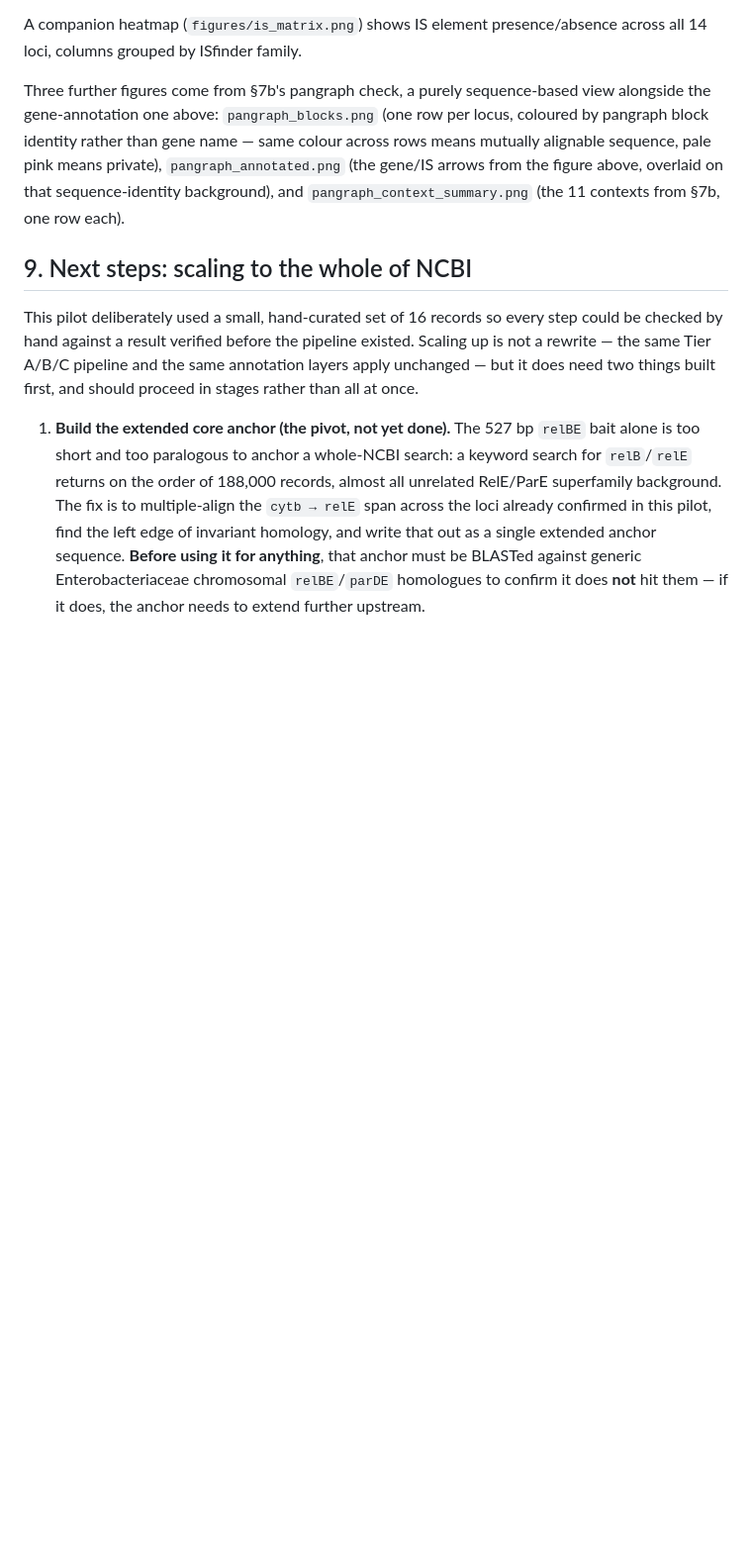
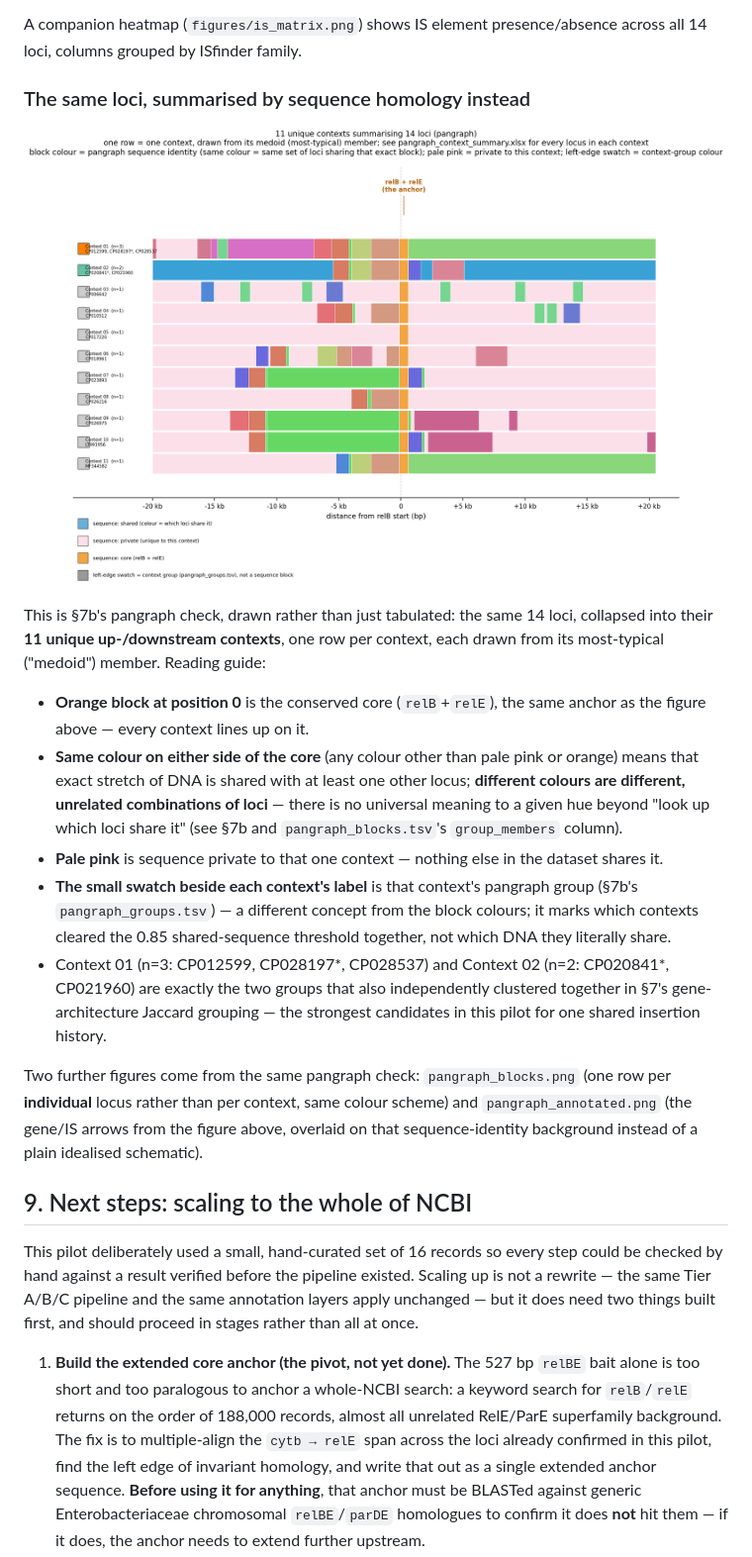
Before and after one commit to sethiyap/TAflank, a Markdown page: REPORT.md, the part around one of its changes. Shown at 99% size. GitHub-like rendering; pictures changed too: figures/pangraph_context_summary.png (added); blank space fills up the shorter version.

```diff
--- a/REPORT.md
+++ b/REPORT.md
@@ -449,13 +496,36 @@ position 0). Reading guide:
 A companion heatmap (`figures/is_matrix.png`) shows IS element presence/absence across
 all 14 loci, columns grouped by ISfinder family.
 
-Three further figures come from §7b's pangraph check, a purely sequence-based view
-alongside the gene-annotation one above: `pangraph_blocks.png` (one row per locus,
-coloured by pangraph block identity rather than gene name — same colour across rows
-means mutually alignable sequence, pale pink means private), `pangraph_annotated.png`
-(the gene/IS arrows from the figure above, overlaid on that sequence-identity
-background), and `pangraph_context_summary.png` (the 11 contexts from §7b, one row
-each).
+### The same loci, summarised by sequence homology instead
+
+![pangraph: 11 unique contexts summarising 14 loci](figures/pangraph_context_summary.png)
+
+This is §7b's pangraph check, drawn rather than just tabulated: the same 14 loci,
+collapsed into their **11 unique up-/downstream contexts**, one row per context, each
+drawn from its most-typical ("medoid") member. Reading guide:
+
+- **Orange block at position 0** is the conserved core (`relB`+`relE`), the same anchor
+  as the figure above — every context lines up on it.
+- **Same colour on either side of the core** (any colour other than pale pink or orange)
+  means that exact stretch of DNA is shared with at least one other locus; **different
+  colours are different, unrelated combinations of loci** — there is no universal
+  meaning to a given hue beyond "look up which loci share it" (see §7b and
+  `pangraph_blocks.tsv`'s `group_members` column).
+- **Pale pink** is sequence private to that one context — nothing else in the dataset
+  shares it.
+- **The small swatch beside each context's label** is that context's pangraph group
+  (§7b's `pangraph_groups.tsv`) — a different concept from the block colours; it marks
+  which contexts cleared the 0.85 shared-sequence threshold together, not which DNA they
+  literally share.
+- Context 01 (n=3: CP012599, CP028197\*, CP028537) and Context 02 (n=2: CP020841\*,
+  CP021960) are exactly the two groups that also independently clustered together in
+  §7's gene-architecture Jaccard grouping — the strongest candidates in this pilot for
+  one shared insertion history.
+
+Two further figures come from the same pangraph check: `pangraph_blocks.png` (one row
+per **individual** locus rather than per context, same colour scheme) and
+`pangraph_annotated.png` (the gene/IS arrows from the figure above, overlaid on that
+sequence-identity background instead of a plain idealised schematic).
 
 ## 9. Next steps: scaling to the whole of NCBI
 
```
Also changed, not shown: other parts of REPORT.md (+47 -0 lines), 2 other files.
